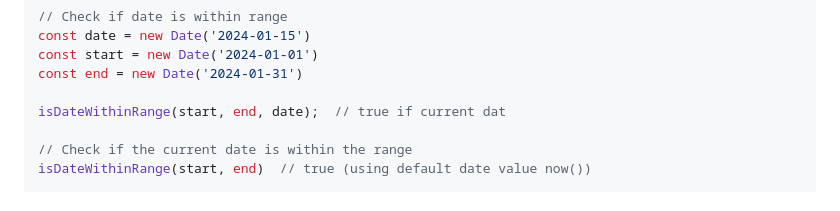
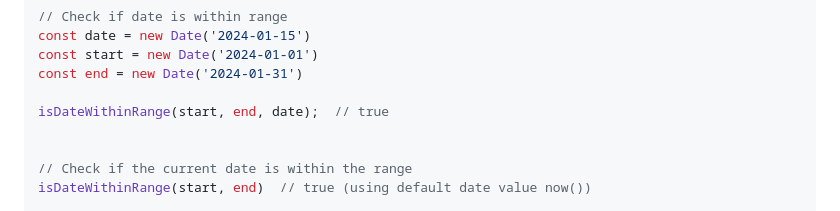
Before and after one commit to dev-rhynel/camote-utils, a Markdown page: README.md, the part around the change. Rendered like a GitHub page.

```diff
--- a/README.md
+++ b/README.md
@@ -82,7 +82,8 @@ const date = new Date('2024-01-15')
 const start = new Date('2024-01-01')
 const end = new Date('2024-01-31')
 
-isDateWithinRange(start, end, date);  // true if current dat
+isDateWithinRange(start, end, date);  // true
+
 
 // Check if the current date is within the range
 isDateWithinRange(start, end)  // true (using default date value now())
```
